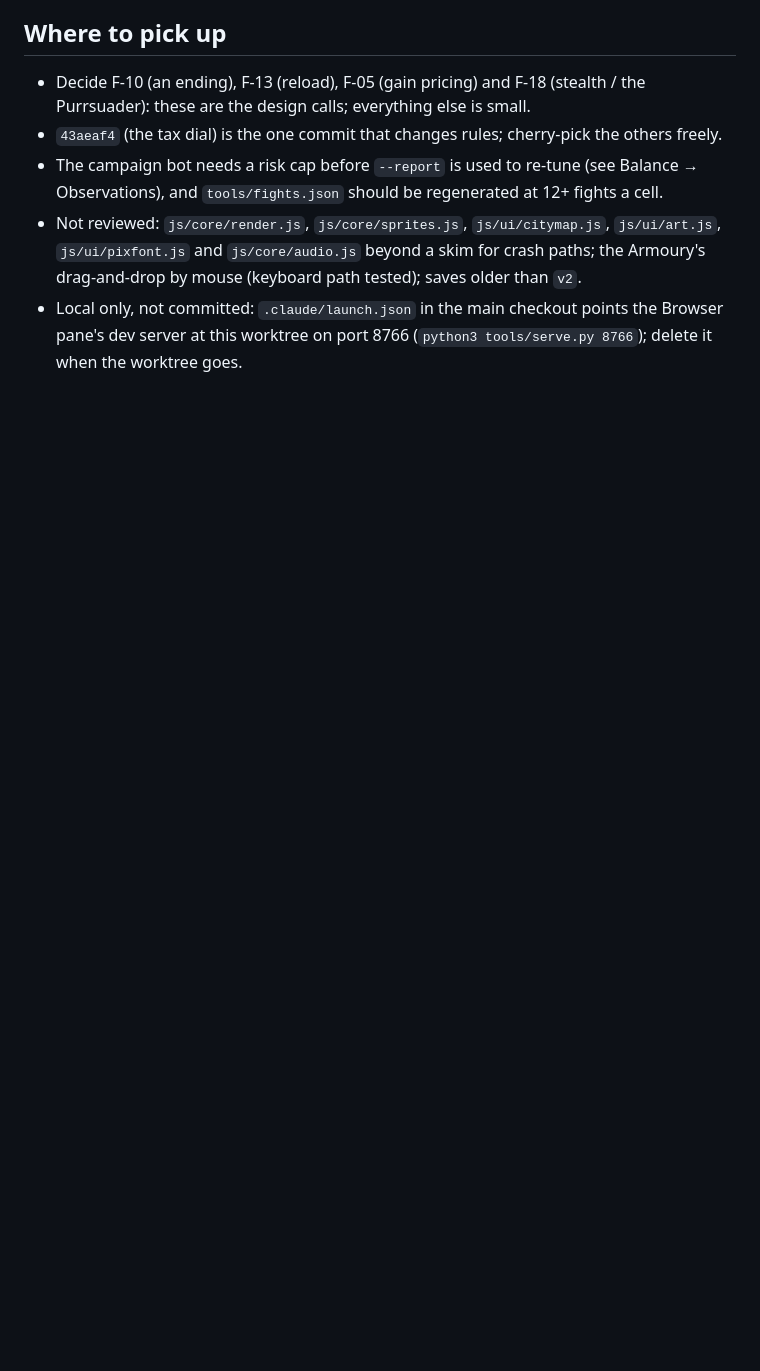
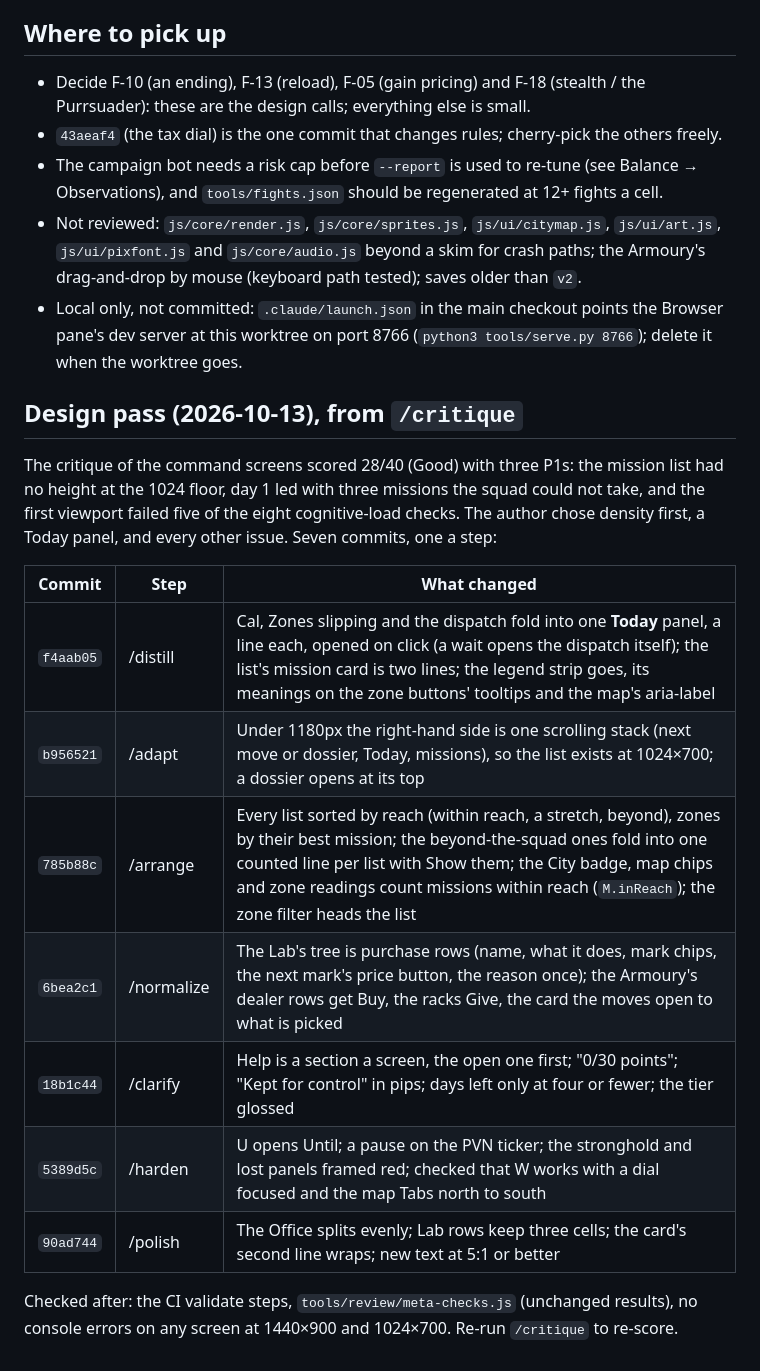
Before and after one commit to greykit-apps/games-pc-watchers, a Markdown page: REVIEW.md, the part around the change. Drawn GitHub-style; blank space fills up the shorter version.

Commit message:
Review: the design pass
Co-Authored-By: Claude Fable 5.1 <noreply@anthropic.com>

```diff
--- a/REVIEW.md
+++ b/REVIEW.md
@@ -579,3 +579,23 @@ Dropped from the report after re-verification: a suspected "bench runs every kin
   saves older than `v2`.
 - Local only, not committed: `.claude/launch.json` in the main checkout points the Browser pane's dev server at this
   worktree on port 8766 (`python3 tools/serve.py 8766`); delete it when the worktree goes.
+
+## Design pass (2026-10-13), from `/critique`
+
+The critique of the command screens scored 28/40 (Good) with three P1s: the mission list had no height at the
+1024 floor, day 1 led with three missions the squad could not take, and the first viewport failed five of the
+eight cognitive-load checks. The author chose density first, a Today panel, and every other issue. Seven commits,
+one a step:
+
+| Commit | Step | What changed |
+|---|---|---|
+| `f4aab05` | /distill | Cal, Zones slipping and the dispatch fold into one **Today** panel, a line each, opened on click (a wait opens the dispatch itself); the list's mission card is two lines; the legend strip goes, its meanings on the zone buttons' tooltips and the map's aria-label |
+| `b956521` | /adapt | Under 1180px the right-hand side is one scrolling stack (next move or dossier, Today, missions), so the list exists at 1024×700; a dossier opens at its top |
+| `785b88c` | /arrange | Every list sorted by reach (within reach, a stretch, beyond), zones by their best mission; the beyond-the-squad ones fold into one counted line per list with Show them; the City badge, map chips and zone readings count missions within reach (`M.inReach`); the zone filter heads the list |
+| `6bea2c1` | /normalize | The Lab's tree is purchase rows (name, what it does, mark chips, the next mark's price button, the reason once); the Armoury's dealer rows get Buy, the racks Give, the card the moves open to what is picked |
+| `18b1c44` | /clarify | Help is a section a screen, the open one first; "0/30 points"; "Kept for control" in pips; days left only at four or fewer; the tier glossed |
+| `5389d5c` | /harden | U opens Until; a pause on the PVN ticker; the stronghold and lost panels framed red; checked that W works with a dial focused and the map Tabs north to south |
+| `90ad744` | /polish | The Office splits evenly; Lab rows keep three cells; the card's second line wraps; new text at 5:1 or better |
+
+Checked after: the CI validate steps, `tools/review/meta-checks.js` (unchanged results), no console errors on any
+screen at 1440×900 and 1024×700. Re-run `/critique` to re-score.
```
